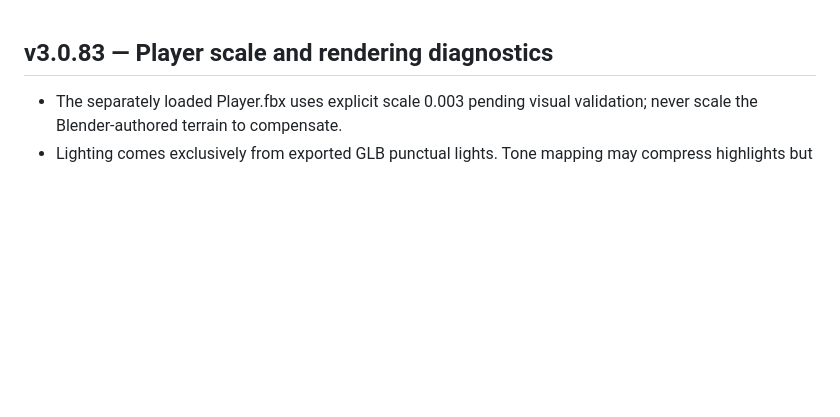
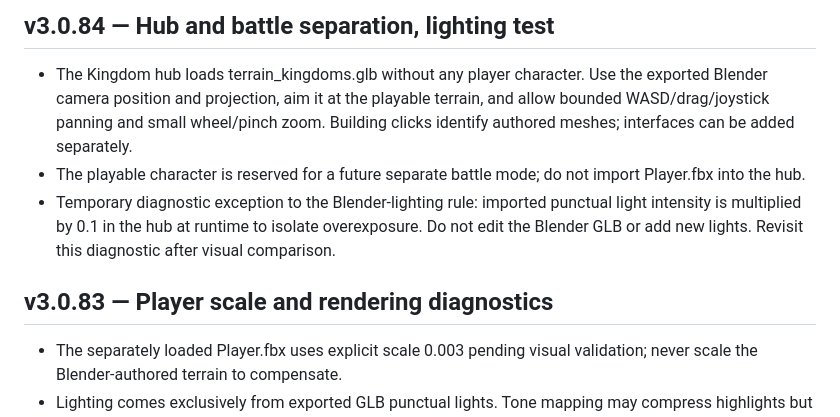
Before and after one commit to nhitzert69/wayfarer-rpg, a Markdown page: game rules.md, the part around the change. GitHub-like rendering; blank space fills up the shorter version.

Commit message:
v3.0.84: record hub/battle architecture and temporary lighting exception

```diff
--- a/game rules.md
+++ b/game rules.md
@@ -1,3 +1,8 @@
+## v3.0.84 — Hub and battle separation, lighting test
+- The Kingdom hub loads terrain_kingdoms.glb without any player character. Use the exported Blender camera position and projection, aim it at the playable terrain, and allow bounded WASD/drag/joystick panning and small wheel/pinch zoom. Building clicks identify authored meshes; interfaces can be added separately.
+- The playable character is reserved for a future separate battle mode; do not import Player.fbx into the hub.
+- Temporary diagnostic exception to the Blender-lighting rule: imported punctual light intensity is multiplied by 0.1 in the hub at runtime to isolate overexposure. Do not edit the Blender GLB or add new lights. Revisit this diagnostic after visual comparison.
+
 ## v3.0.83 — Player scale and rendering diagnostics
 - The separately loaded Player.fbx uses explicit scale 0.003 pending visual validation; never scale the Blender-authored terrain to compensate.
 - Lighting comes exclusively from exported GLB punctual lights. Tone mapping may compress highlights but must not create lights or rewrite materials. Investigate export, material emissive values and glTF light intensity if whitening persists; Blender World and color-management settings are not faithfully exported.
```
